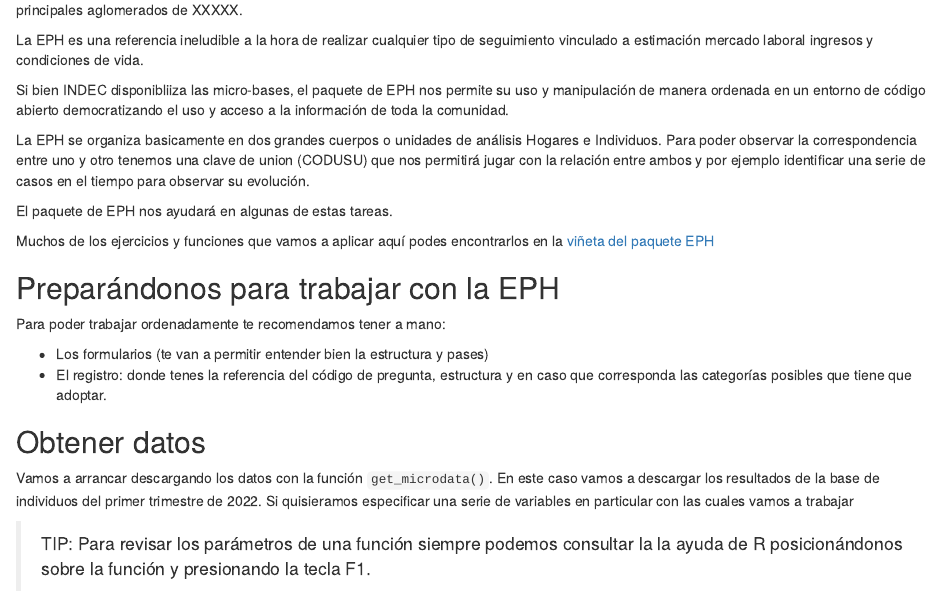
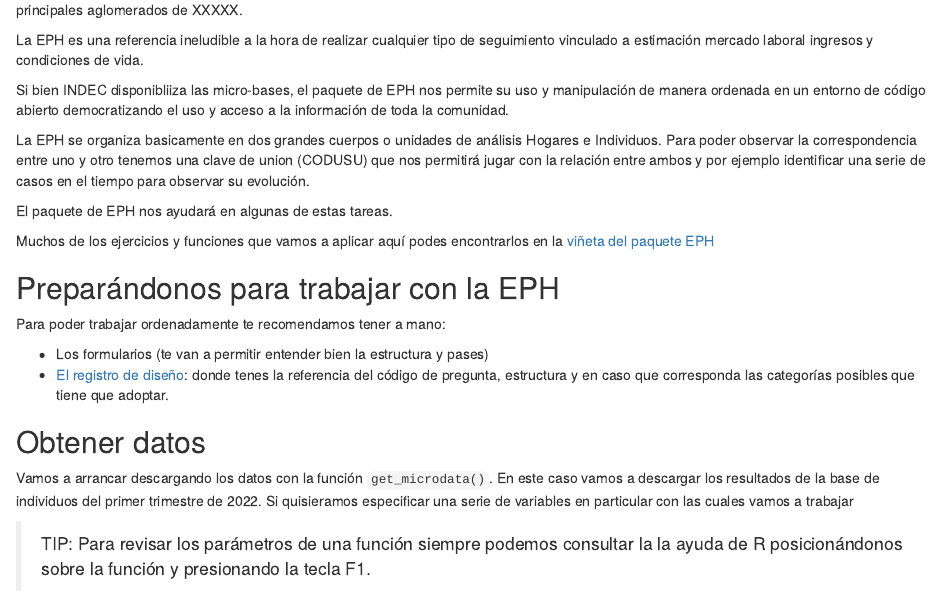
Before and after one commit to SoyAndrea/tallerEPH, an R Markdown document (Taller eph - borrador.Rmd): the page in a window 1100 px wide, from 220 px down. Rendered offline with R 4.5, knitr and Pandoc, with nearby package versions; some code elsewhere in the file could not run offline.

Commit message:
probando mi primer commit

```diff
--- a/Taller eph - borrador.Rmd
+++ b/Taller eph - borrador.Rmd
@@ -33,9 +33,9 @@ Muchos de los ejercicios y funciones que vamos a aplicar aquí podes encontrarlo
 Para poder trabajar ordenadamente te recomendamos tener a mano:
 
 -   Los formularios (te van a permitir entender bien la estructura y pases)
--   El registro: donde tenes la referencia del código de pregunta, estructura y en caso que corresponda las categorías posibles que tiene que adoptar.
+-   [El registro de diseño](https://www.indec.gob.ar/ftp/cuadros/menusuperior/eph/EPH_registro_1T2022.pdf): donde tenes la referencia del código de pregunta, estructura y en caso que corresponda las categorías posibles que tiene que adoptar.
 
-<!-- acá agregar los links a cada uno y agergarlos dentro de la carpeta del proyecto -->
+
 
 ## Obtener datos
 
```
